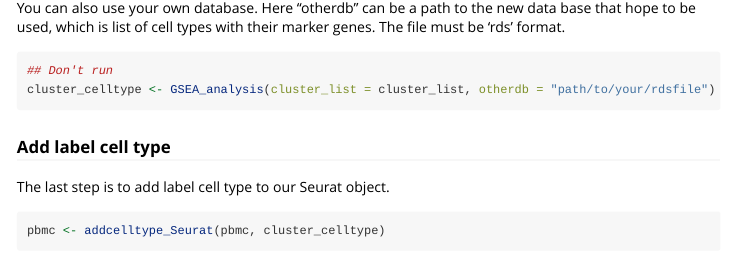
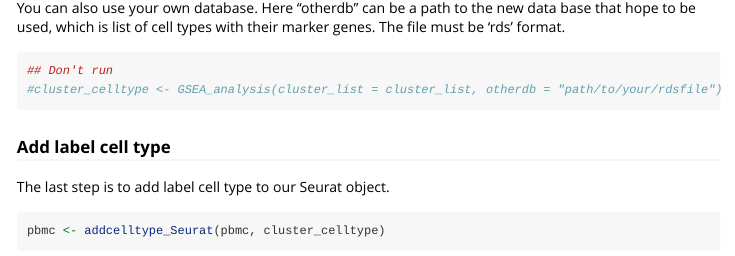
Before and after one commit to cailab-tamu/scTypeGSEA, an R Markdown document (vignettes/Example_scTypeGSEA.Rmd): the page in a window 1100 px wide, from 2100 px down. Rendered offline with R 4.5, knitr and Pandoc, with nearby package versions; some code elsewhere in the file could not run offline; long lines of code are wrapped.

Commit message:
Updata vignettes.

````diff
--- a/vignettes/Example_scTypeGSEA.Rmd
+++ b/vignettes/Example_scTypeGSEA.Rmd
@@ -61,7 +61,7 @@ head(cluster_celltype)
 You can also use your own database. Here "otherdb" can be a path to the new data base that hope to be used, which is list of cell types with their marker genes. The file must be 'rds' format.
 ```{r, eval=FALSE}
 ## Don't run
-cluster_celltype <- GSEA_analysis(cluster_list = cluster_list, otherdb = "path/to/your/rdsfile")
+#cluster_celltype <- GSEA_analysis(cluster_list = cluster_list, otherdb = "path/to/your/rdsfile")
 ```
 
 ### Add label cell type
````
